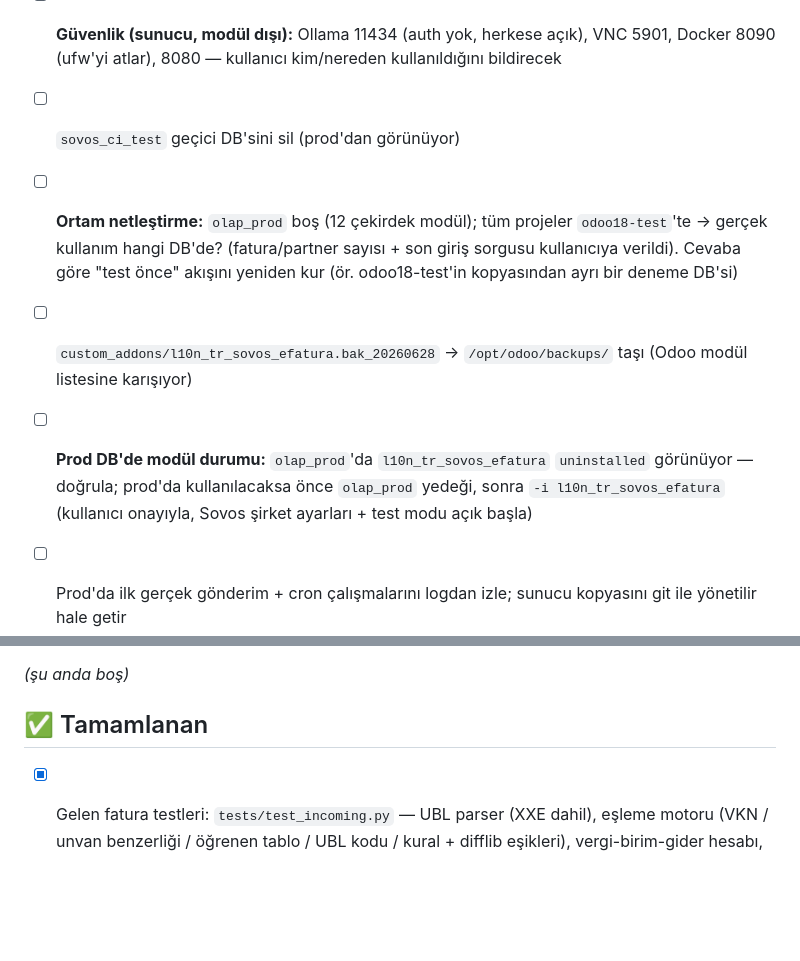
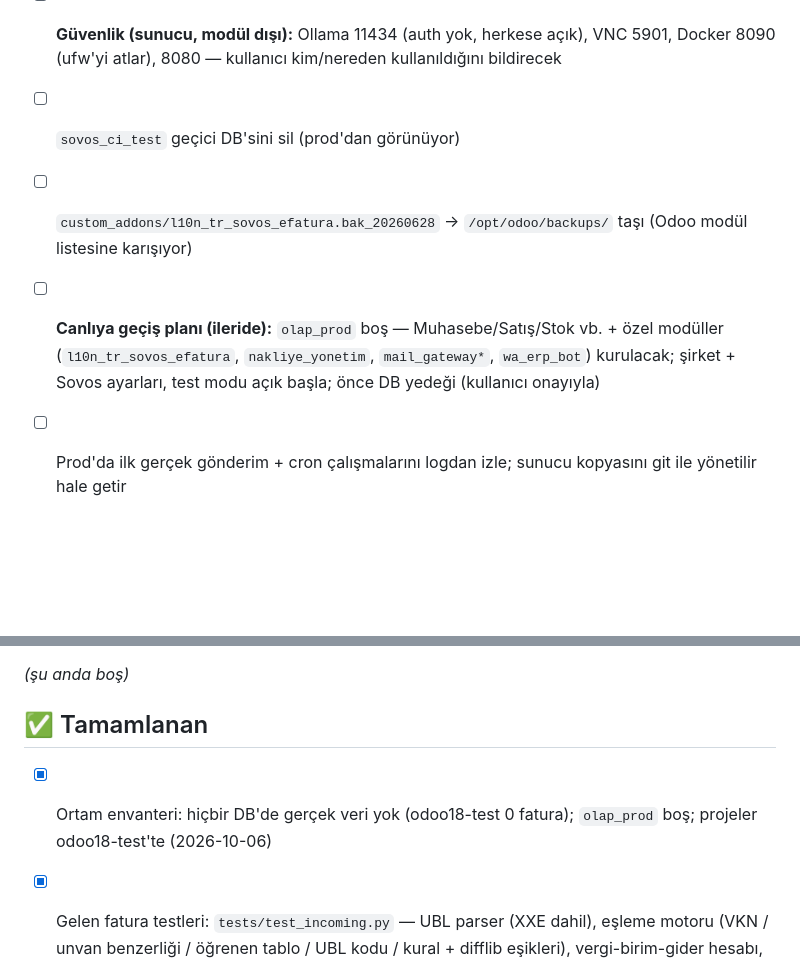
Before and after one commit to SHapeloglu/l10n_tr_sovos_efatura, a Markdown page: task.md, 2 parts joined by grey strips. Drawn GitHub-style; blank space fills up the shorter version.

```diff
--- a/task.md
+++ b/task.md
@@ -15,9 +15,8 @@
 - [ ] **Güvenlik (sunucu, modül dışı):** Ollama 11434 (auth yok, herkese açık), VNC 5901, Docker 8090 (ufw'yi atlar), 8080 — kullanıcı kim/nereden kullanıldığını bildirecek
 - [ ] `sovos_ci_test` geçici DB'sini sil (prod'dan görünüyor)
 
-- [ ] **Ortam netleştirme:** `olap_prod` boş (12 çekirdek modül); tüm projeler `odoo18-test`'te → gerçek kullanım hangi DB'de? (fatura/partner sayısı + son giriş sorgusu kullanıcıya verildi). Cevaba göre "test önce" akışını yeniden kur (ör. odoo18-test'in kopyasından ayrı bir deneme DB'si)
 - [ ] `custom_addons/l10n_tr_sovos_efatura.bak_20260628` → `/opt/odoo/backups/` taşı (Odoo modül listesine karışıyor)
-- [ ] **Prod DB'de modül durumu:** `olap_prod`'da `l10n_tr_sovos_efatura` `uninstalled` görünüyor — doğrula; prod'da kullanılacaksa önce `olap_prod` yedeği, sonra `-i l10n_tr_sovos_efatura` (kullanıcı onayıyla, Sovos şirket ayarları + test modu açık başla)
+- [ ] **Canlıya geçiş planı (ileride):** `olap_prod` boş — Muhasebe/Satış/Stok vb. + özel modüller (`l10n_tr_sovos_efatura`, `nakliye_yonetim`, `mail_gateway*`, `wa_erp_bot`) kurulacak; şirket + Sovos ayarları, test modu açık başla; önce DB yedeği (kullanıcı onayıyla)
 - [ ] Prod'da ilk gerçek gönderim + cron çalışmalarını logdan izle; sunucu kopyasını git ile yönetilir hale getir
 - [ ] (İsteğe bağlı) Hata yolunda doğrulama XML eki / `x_validation_errors` rollback'te kayboluyor; kalıcı olması istenirse hata sonrası ayrı bir 'hata raporu' adımı tasarla (ayrı cursor kilitlenme riski nedeniyle reddedildi)
 - [ ] **HATA — gelen fatura cron'u çalışmıyor:** `sovos_sync._sync_incoming_for_company` → `svc.get_inbound_list()` parametresiz; imza `get_inbound_list(date_from, date_to)` → her çalışmada `TypeError` + admin bildirimi. Son senkron tarihinden bugüne gün gün döngü kur (GetUblList ≤ 1 gün); `test_cron` ve `test_incoming`'deki `get_inbound_list` yamalarını `autospec=True` yap ki imza hatası testte yakalansın
@@ -32,6 +31,7 @@
 _(şu anda boş)_
 
 ## ✅ Tamamlanan
+- [x] Ortam envanteri: hiçbir DB'de gerçek veri yok (odoo18-test 0 fatura); `olap_prod` boş; projeler odoo18-test'te (2026-10-06)
 - [x] Gelen fatura testleri: `tests/test_incoming.py` — UBL parser (XXE dahil), eşleme motoru (VKN / unvan benzerliği / öğrenen tablo / UBL kodu / kural + difflib eşikleri), vergi-birim-gider hesabı, öğrenen tablo kısıtları, uçtan uca senkron (matched_auto / review / pending, döviz, UBL hatası), eşleme sihirbazı; `sovos_ci_test`'te 288 testin tamamı geçti (2026-10-06)
 - [x] PR #1 (v8 + güvenlik + Odoo 18 uyumu, 18.0.8.0.5) `main`'e birleştirildi (2026-10-06)
 - [x] Odoo conf: `http_interface = 127.0.0.1`, `proxy_mode = True`, yeni `admin_passwd` — nginx üzerinden 200 (2026-10-06)
```
Also changed, not shown: CLAUDE.md (+1 -1 lines), session.md (+3 -0 lines).
